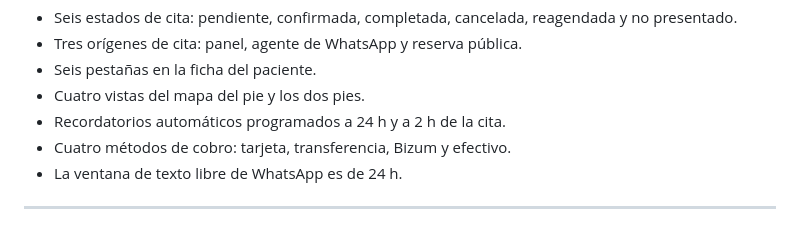
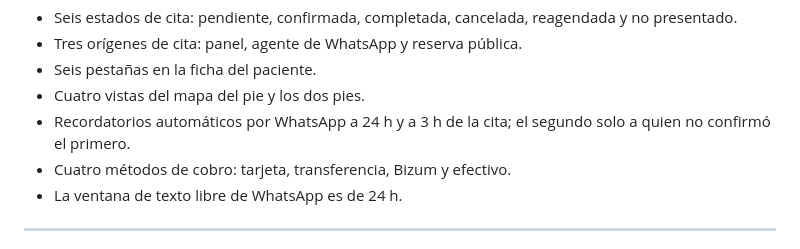
Before and after one commit to jesuslj0/auto-clinic, a Markdown page: AUTOCLINIC-SECCIONES.md, the part around the change. Drawn GitHub-style.

```diff
--- a/AUTOCLINIC-SECCIONES.md
+++ b/AUTOCLINIC-SECCIONES.md
@@ -483,7 +483,8 @@ Datos exactos que se pueden afirmar sin miedo:
 - Tres orígenes de cita: panel, agente de WhatsApp y reserva pública.
 - Seis pestañas en la ficha del paciente.
 - Cuatro vistas del mapa del pie y los dos pies.
-- Recordatorios automáticos programados a 24 h y a 2 h de la cita.
+- Recordatorios automáticos por WhatsApp a 24 h y a 3 h de la cita; el segundo
+  solo a quien no confirmó el primero.
 - Cuatro métodos de cobro: tarjeta, transferencia, Bizum y efectivo.
 - La ventana de texto libre de WhatsApp es de 24 h.
 
```
Also changed, not shown: preguntas-tipo-agentetest/preguntastest.md (added, +145 -0 lines).
